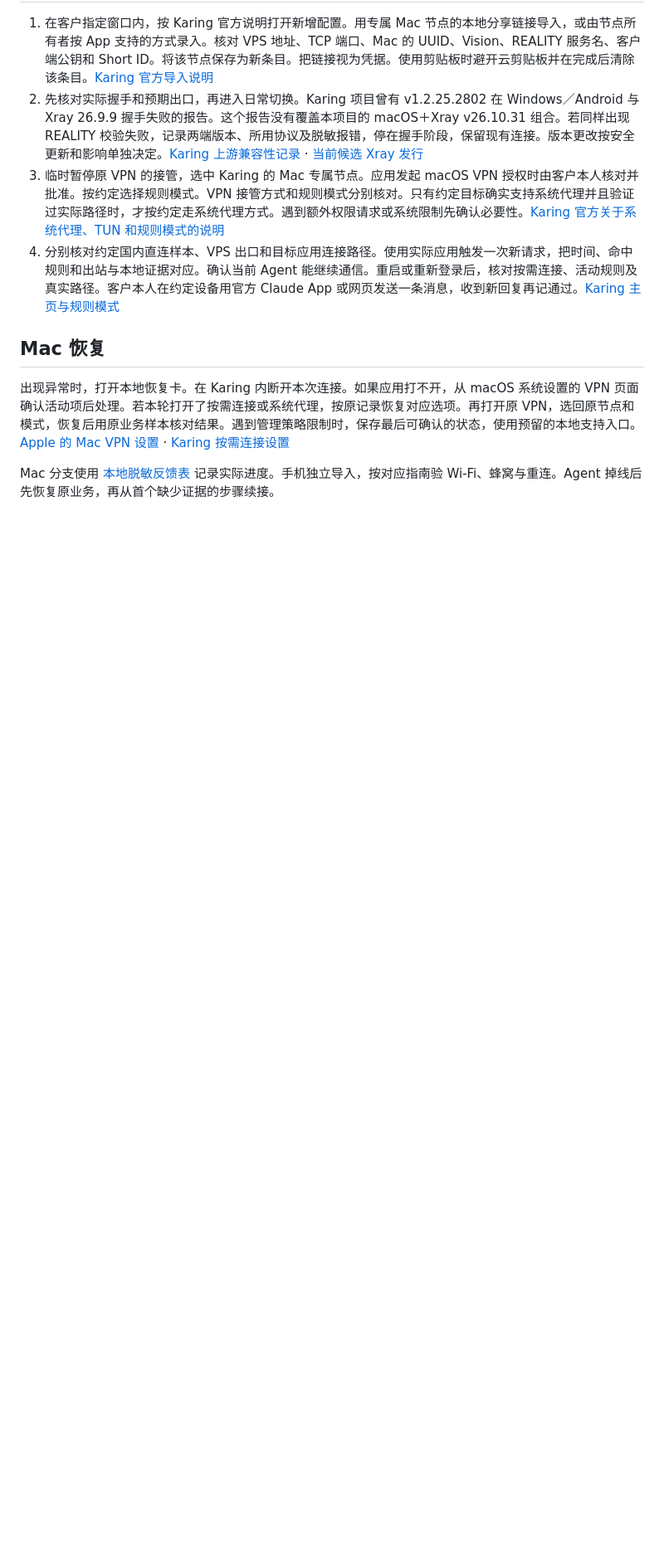
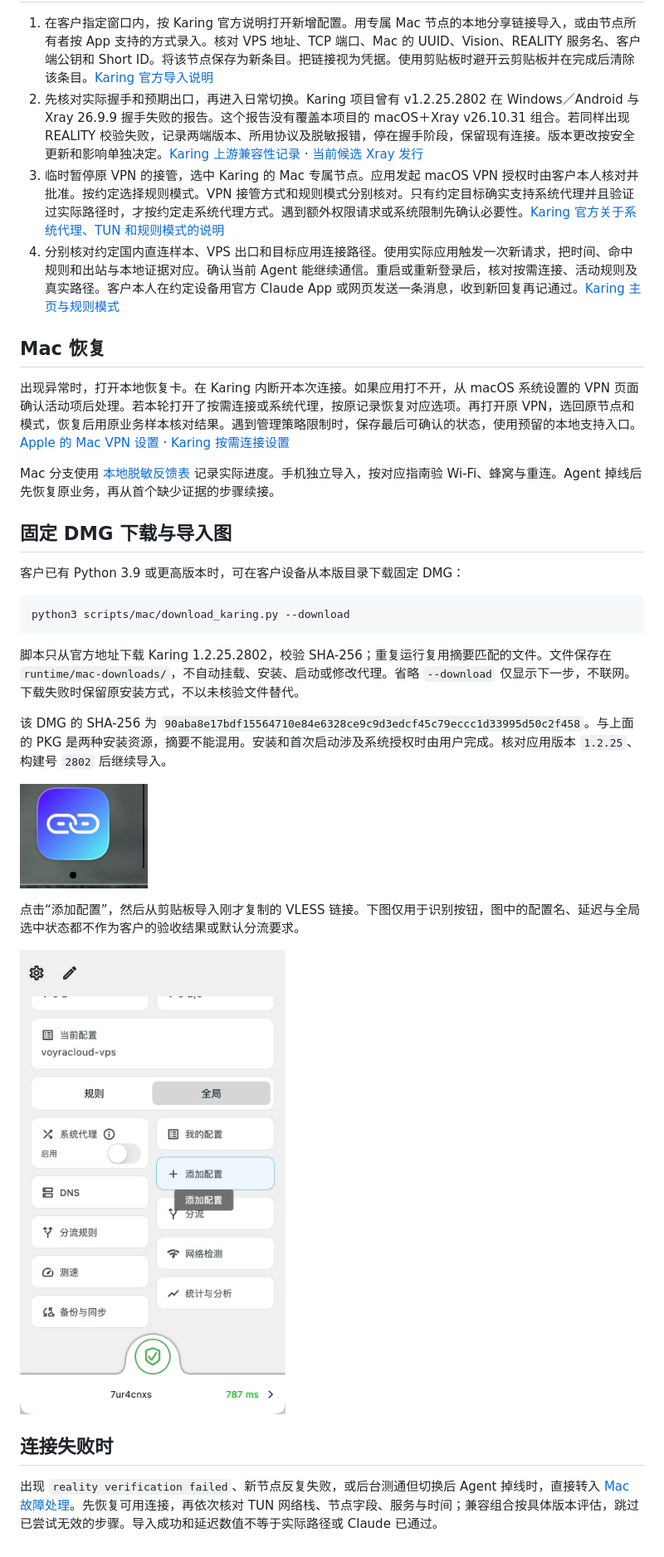
Before and after one commit to mrazch/vps-claude-delivery, a Markdown page: guides/mac.md, the part around one of its changes. Shown at 83% size. GitHub-like rendering; pictures changed too: guides/images/mac/karing-add-profile.jpg (added), guides/images/mac/karing-icon.jpg (added); blank space fills up the shorter version.

```diff
--- a/guides/mac.md
+++ b/guides/mac.md
@@ -33,3 +33,25 @@ pkgutil --check-signature "./karing_1.2.25.2802_macos_universal.pkg"
 出现异常时，打开本地恢复卡。在 Karing 内断开本次连接。如果应用打不开，从 macOS 系统设置的 VPN 页面确认活动项后处理。若本轮打开了按需连接或系统代理，按原记录恢复对应选项。再打开原 VPN，选回原节点和模式，恢复后用原业务样本核对结果。遇到管理策略限制时，保存最后可确认的状态，使用预留的本地支持入口。[Apple 的 Mac VPN 设置](https://support.apple.com/en-mo/guide/mac-help/mchlp1579/mac) · [Karing 按需连接设置](https://karing.app/en/app-manual/settings)
 
 Mac 分支使用 [本地脱敏反馈表](../docs/windows-iphone-field-test.md#4-客户反馈模板) 记录实际进度。手机独立导入，按对应指南验 Wi-Fi、蜂窝与重连。Agent 掉线后先恢复原业务，再从首个缺少证据的步骤续接。
+
+## 固定 DMG 下载与导入图
+
+客户已有 Python 3.9 或更高版本时，可在客户设备从本版目录下载固定 DMG：
+
+~~~bash
+python3 scripts/mac/download_karing.py --download
+~~~
+
+脚本只从官方地址下载 Karing 1.2.25.2802，校验 SHA-256；重复运行复用摘要匹配的文件。文件保存在 `runtime/mac-downloads/`，不自动挂载、安装、启动或修改代理。省略 `--download` 仅显示下一步，不联网。下载失败时保留原安装方式，不以未核验文件替代。
+
+该 DMG 的 SHA-256 为 `90aba8e17bdf15564710e84e6328ce9c9d3edcf45c79eccc1d33995d50c2f458`。与上面的 PKG 是两种安装资源，摘要不能混用。安装和首次启动涉及系统授权时由用户完成。核对应用版本 `1.2.25`、构建号 `2802` 后继续导入。
+
+![Karing 应用图标](images/mac/karing-icon.jpg)
+
+点击“添加配置”，然后从剪贴板导入刚才复制的 VLESS 链接。下图仅用于识别按钮，图中的配置名、延迟与全局选中状态都不作为客户的验收结果或默认分流要求。
+
+![Karing 添加配置入口](images/mac/karing-add-profile.jpg)
+
+## 连接失败时
+
+出现 `reality verification failed`、新节点反复失败，或后台测通但切换后 Agent 掉线时，直接转入 [Mac 故障处理](mac-troubleshooting.md)。先恢复可用连接，再依次核对 TUN 网络栈、节点字段、服务与时间；兼容组合按具体版本评估，跳过已尝试无效的步骤。导入成功和延迟数值不等于实际路径或 Claude 已通过。
```
Also changed, not shown: other parts of guides/mac.md (+1 -1 lines), README.md (+7 -0 lines), SKILL.md (+1 -1 lines), guides/mac-troubleshooting.md (added, +55 -0 lines), 3 other files.
